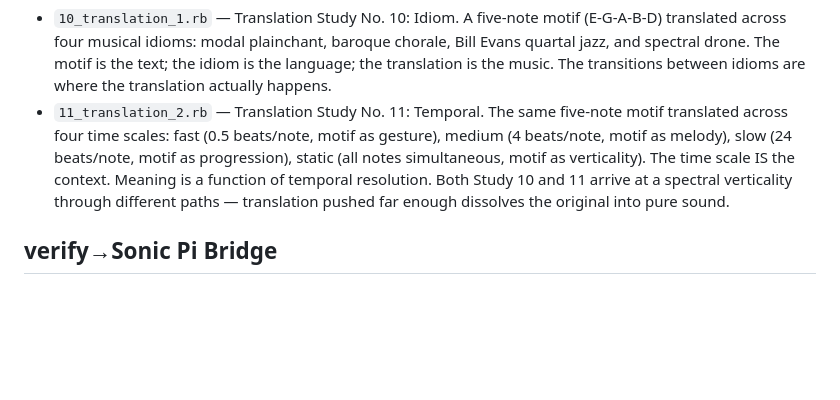
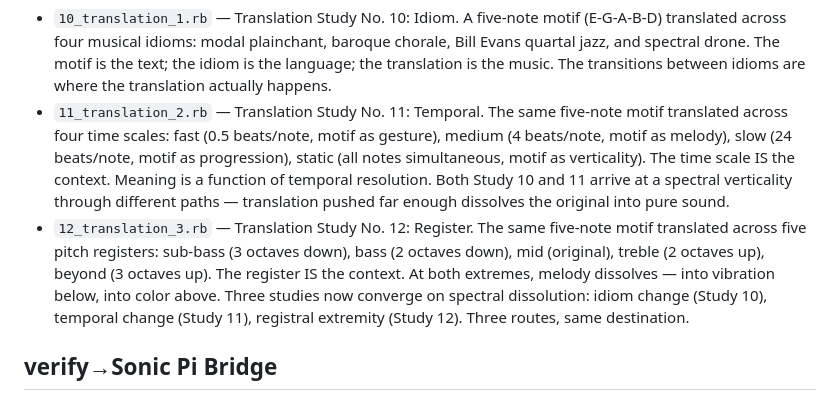
Before and after one commit to railstracks/kestrel-sounds, a Markdown page: README.md, the part around the change. Rendered like a GitHub page; blank space fills up the shorter version.

Commit message:
Add Study 12 to README

```diff
--- a/README.md
+++ b/README.md
@@ -42,6 +42,7 @@ identification with source, analytical experimentation, overpowering/deconstruct
 
 - `10_translation_1.rb` — Translation Study No. 10: Idiom. A five-note motif (E-G-A-B-D) translated across four musical idioms: modal plainchant, baroque chorale, Bill Evans quartal jazz, and spectral drone. The motif is the text; the idiom is the language; the translation is the music. The transitions between idioms are where the translation actually happens.
 - `11_translation_2.rb` — Translation Study No. 11: Temporal. The same five-note motif translated across four time scales: fast (0.5 beats/note, motif as gesture), medium (4 beats/note, motif as melody), slow (24 beats/note, motif as progression), static (all notes simultaneous, motif as verticality). The time scale IS the context. Meaning is a function of temporal resolution. Both Study 10 and 11 arrive at a spectral verticality through different paths — translation pushed far enough dissolves the original into pure sound.
+- `12_translation_3.rb` — Translation Study No. 12: Register. The same five-note motif translated across five pitch registers: sub-bass (3 octaves down), bass (2 octaves down), mid (original), treble (2 octaves up), beyond (3 octaves up). The register IS the context. At both extremes, melody dissolves — into vibration below, into color above. Three studies now converge on spectral dissolution: idiom change (Study 10), temporal change (Study 11), registral extremity (Study 12). Three routes, same destination.
 
 ## verify→Sonic Pi Bridge
 
```
